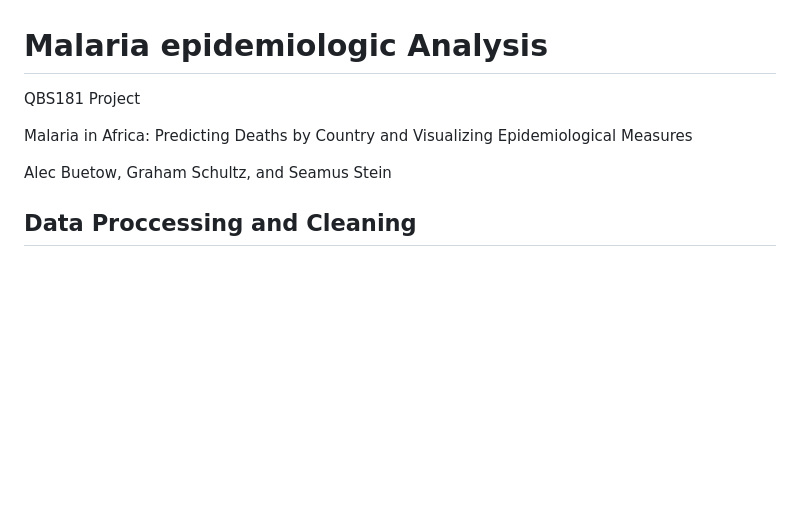
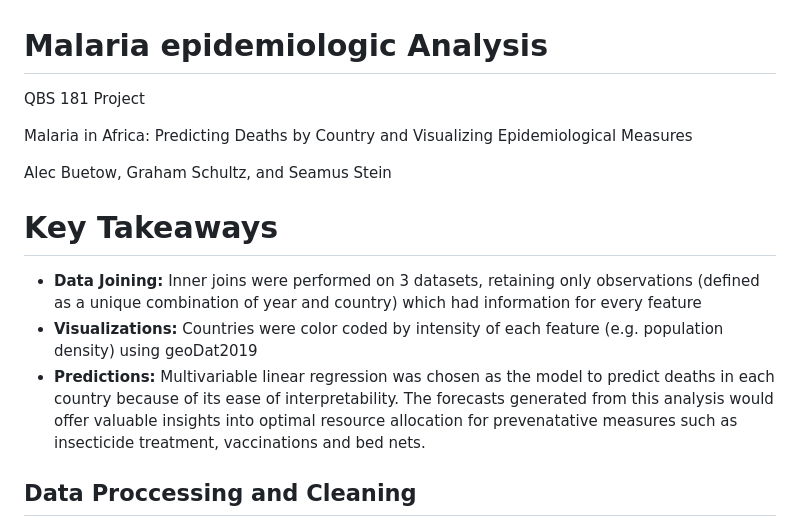
Before and after one commit to alecbuetow/Malaria-Epidemiology-Analysis, a Markdown page: README.md, the part around the change. Drawn GitHub-style; blank space fills up the shorter version.

```diff
--- a/README.md
+++ b/README.md
@@ -1,9 +1,15 @@
 # Malaria epidemiologic Analysis
-QBS181 Project
+QBS 181 Project
 
 Malaria in Africa: Predicting Deaths by Country and Visualizing Epidemiological Measures
 
 Alec Buetow, Graham Schultz, and Seamus Stein
+
+# Key Takeaways
+
+- **Data Joining:** Inner joins were performed on 3 datasets, retaining only observations (defined as a unique combination of year and country) which had information for every feature
+- **Visualizations:** Countries were color coded by intensity of each feature (e.g. population density) using geoDat2019
+- **Predictions:** Multivariable linear regression was chosen as the model to predict deaths in each country because of its ease of interpretability. The forecasts generated from this analysis would offer valuable insights into optimal resource allocation for prevenatative measures such as insecticide treatment, vaccinations and bed nets.
 
 ## Data Proccessing and Cleaning
 
```
